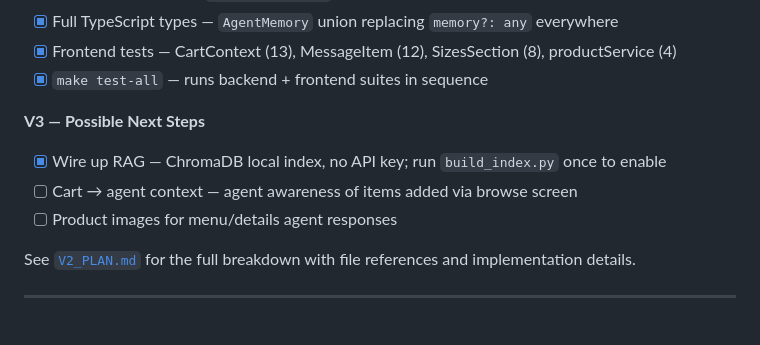
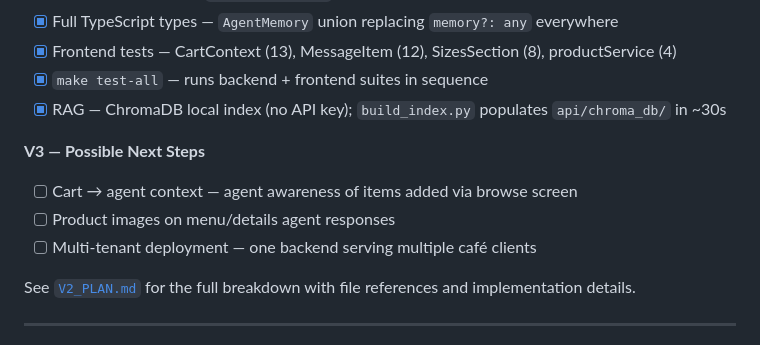
Before and after one commit to silvaxxx1/Cafe.AI, a Markdown page: README.md, the part around the change. Drawn GitHub-style.

Commit message:
docs: move RAG into V2 complete, clean up V3 roadmap

```diff
--- a/README.md
+++ b/README.md
@@ -391,11 +391,12 @@ Cafe.AI/
 - [x] Full TypeScript types — `AgentMemory` union replacing `memory?: any` everywhere
 - [x] Frontend tests — CartContext (13), MessageItem (12), SizesSection (8), productService (4)
 - [x] `make test-all` — runs backend + frontend suites in sequence
+- [x] RAG — ChromaDB local index (no API key); `build_index.py` populates `api/chroma_db/` in ~30s
 
 **V3 — Possible Next Steps**
-- [x] Wire up RAG — ChromaDB local index, no API key; run `build_index.py` once to enable
 - [ ] Cart → agent context — agent awareness of items added via browse screen
-- [ ] Product images for menu/details agent responses
+- [ ] Product images on menu/details agent responses
+- [ ] Multi-tenant deployment — one backend serving multiple café clients
 
 See [`V2_PLAN.md`](../V2_PLAN.md) for the full breakdown with file references and implementation details.
 
```
